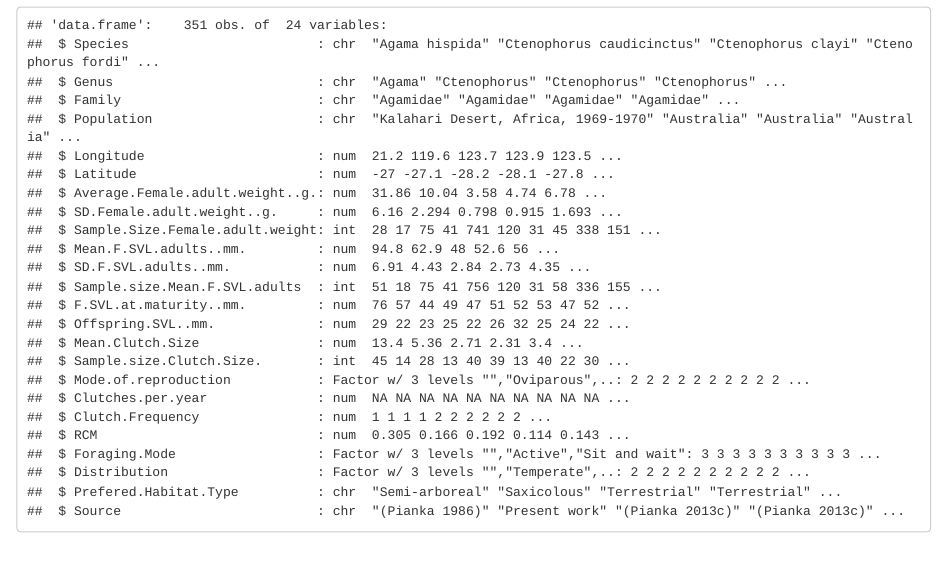
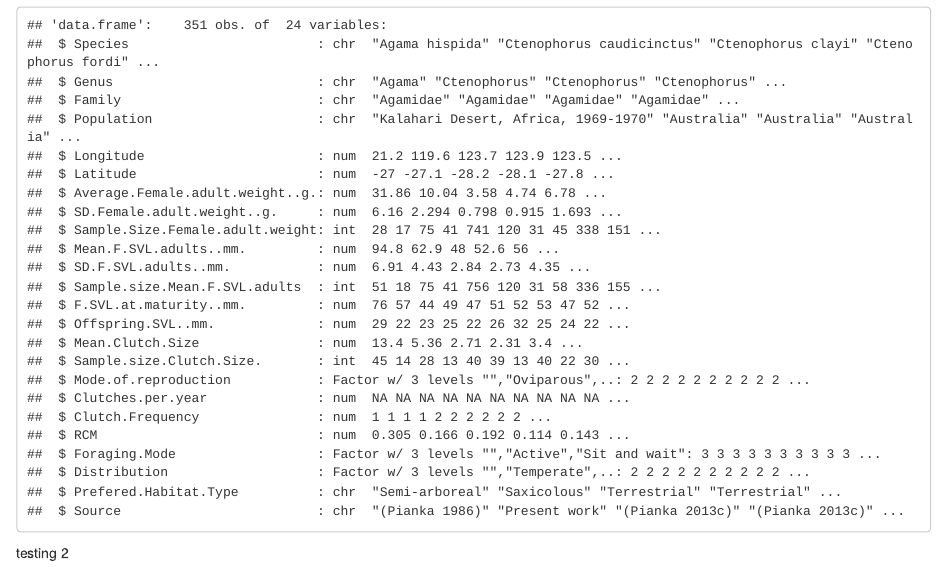
Before and after one commit to EamonOCathain/MathematicalTools, an R Markdown document (Lizard_Intro_Script.Rmd): the page in a window 1100 px wide, from 7120 px down. Rendered offline with R 4.5, knitr and Pandoc, with nearby package versions.

Commit message:
testing 2

````diff
--- a/Lizard_Intro_Script.Rmd
+++ b/Lizard_Intro_Script.Rmd
@@ -89,3 +89,4 @@ View(lizard_data)
 summary(lizard_data)
 str(lizard_data)
 ```
+testing 2
````
